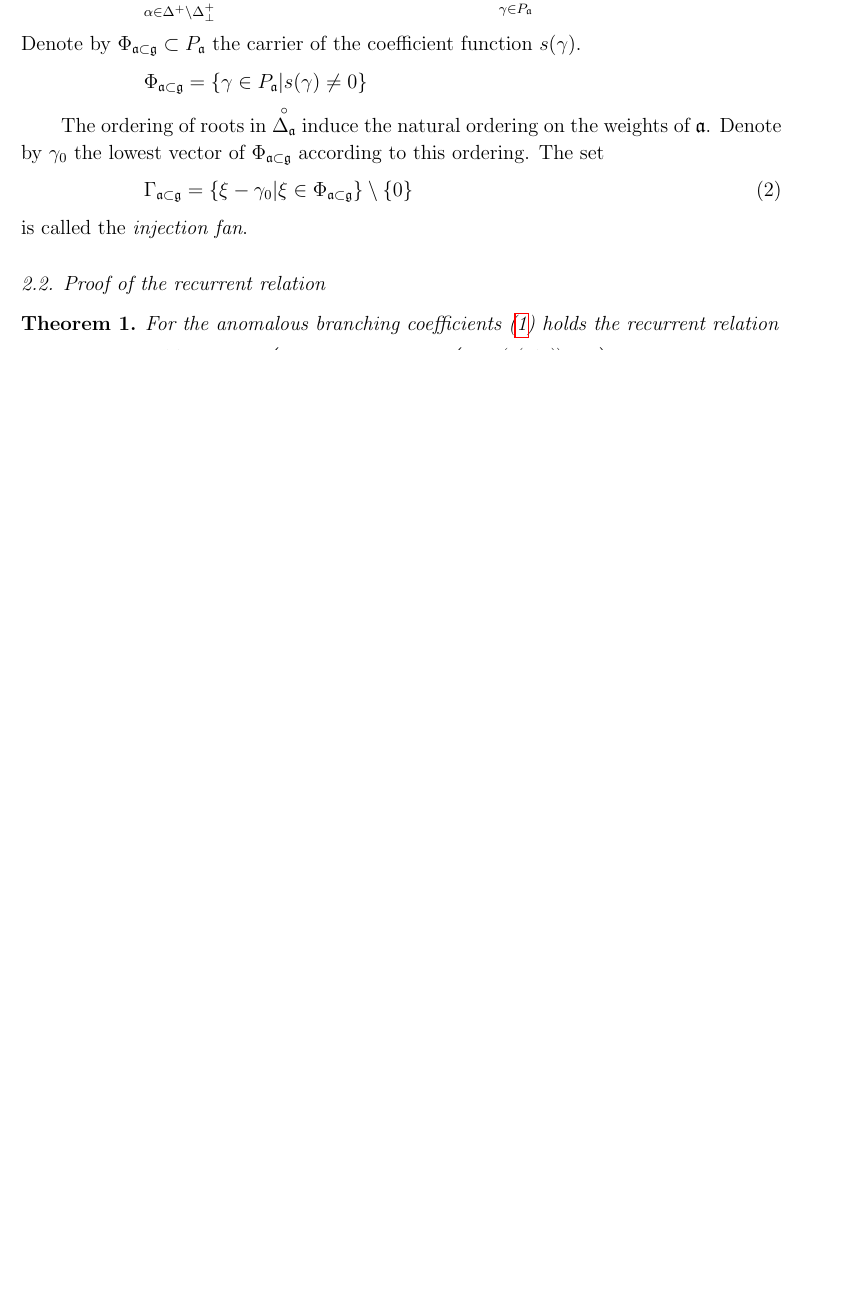
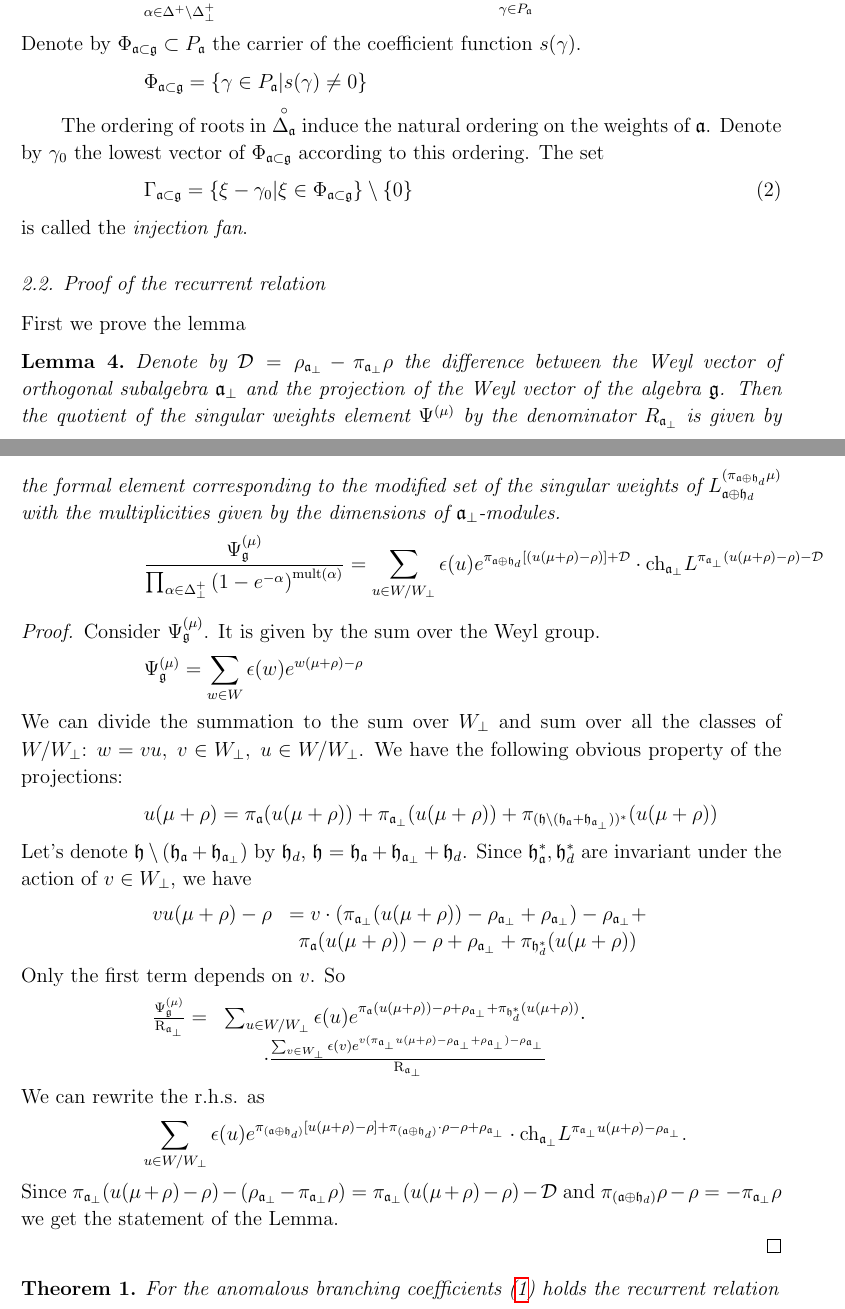
Before and after one commit to naa/Articles, a LaTeX paper (AffineLieAlgebras/InformalNotes/article.tex): part of page 5 of 20 before the commit and two parts of pages 5 and 6 of 21 after it, the two joined at a grey line, cut so that both start at the same text, the shorter picture padded with empty space. Compiled offline with pdfLaTeX.

Commit message:
Lemma added

```diff
--- a/AffineLieAlgebras/InformalNotes/article.tex
+++ b/AffineLieAlgebras/InformalNotes/article.tex
@@ -8,7 +8,7 @@
 %\usepackage[russian]{babel}
 \usepackage{cmap}
 \usepackage{color}
-\usepackage[pdftex]{graphicx}
+\usepackage{graphicx}
 \usepackage{epstopdf}
 %\usepackage{graphicx}
 %\pagestyle{plain}
@@ -32,6 +32,10 @@
 \newcommand{\go}{\stackrel{\circ }{\mathfrak{g}}}
 \newcommand{\ao}{\stackrel{\circ }{\mathfrak{a}}}
 \newcommand{\co}[1]{\stackrel{\circ }{#1}}
+\newcommand{\pia}{\pi_{\mathfrak{a}}}
+\newcommand{\piab}{\pi_{\mathfrak{a}_{\bot}}}
+\newcommand{\af}{\mathfrak{a}}
+\newcommand{\afb}{\mathfrak{a}_{\bot}}
 
 \begin{document}
 
@@ -359,6 +363,55 @@ We are almost ready to state and prove the recurrent relation for the anomalous
 
 \subsection{Proof of the recurrent relation}
 \label{sec:proof}
+First we prove the lemma
+\begin{lemma}
+Denote by $\mathcal{D}=\rho_{\af_{\bot}}-\pi_{\mathfrak{a}_{\bot}}\rho$ the difference between the Weyl vector of orthogonal subalgebra $\af_{\bot}$ and the projection of the Weyl vector of the algebra $\mathfrak{g}$. Then
+the quotient of the singular weights element $\Psi^{(\mu)}$ by the denominator $R_{\af_{\bot}}$ is given by the formal element corresponding to the modified set of the singular weights of $L_{\af\oplus\mathfrak{h}_d}^{(\pi_{\af\oplus\mathfrak{h}_d}\mu)}$ with the multiplicities given by the dimensions of $\af_{\bot}$-modules.
+\begin{equation*}
+  \frac{\Psi^{(\mu)}_{\mathfrak{g}}}{\prod_{\alpha\in \Delta^{+}_{\bot}}\left(1-e^{-\alpha}\right)^{\mathrm{mult}(\alpha)}}=
+    \sum_{u\in W/W_{\bot}}\epsilon(u)e^{\pi_{\af\oplus\mathfrak{h}_d}\left[(u(\mu+\rho)-\rho)\right]+\mathcal{D}}\cdot \mathrm{ch}_{\af_{\bot}}
+      L^{\piab(u(\mu+\rho)-\rho)-\mathcal{D}}
+\end{equation*}
+\begin{proof}
+  Consider $\Psi^{(\mu)}_{\mathfrak{g}}$. It is given by the sum over the Weyl group.
+  \begin{equation*}
+    \Psi^{(\mu)}_{\mathfrak{g}}=\sum_{w\in W}\epsilon(w)e^{w(\mu+\rho)-\rho}
+  \end{equation*}
+  We can divide the summation to the sum over $W_{\bot}$ and sum over all the classes of $W/W_{\bot}$: $w=vu,\; v\in W_{\bot},\; u \in W/W_{\bot}$. We have the following obvious property of the projections:
+  \begin{equation*}
+    \label{eq:5}
+    u(\mu+\rho)=\pia(u(\mu+\rho))+\piab(u(\mu+\rho))+\pi_{(\mathfrak{h}\setminus
+      (\mathfrak{h}_{\af}+\mathfrak{h}_{\af_{\bot}}))^*}(u(\mu+\rho))
+  \end{equation*}
+  Let's denote $\mathfrak{h}\setminus (\mathfrak{h}_{\af}+\mathfrak{h}_{\af_{\bot}})$ by $\mathfrak{h}_d$,
+  $\mathfrak{h}=\mathfrak{h}_{\af}+\mathfrak{h}_{\af_{\bot}}+\mathfrak{h}_d$. Since $\mathfrak{h}_{\af}^*,\mathfrak{h}_d^*$ are invariant under the action of $v\in W_{\bot}$, we have
+  \begin{equation*}
+    \begin{array}{cc}
+      vu(\mu+\rho)-\rho & = v\cdot(\piab(u(\mu+\rho))-\rho_{\afb}+\rho_{\afb})-\rho_{\afb}+\\
+      & \pia(u(\mu+\rho))-\rho+\rho_{\afb}+
+      \pi_{\mathfrak{h}_d^*}(u(\mu+\rho))
+    \end{array}
+  \end{equation*}
+ Only the first term depends on $v$. So
+  \begin{equation*}
+    \begin{array}{cc}
+    \frac{\Psi^{(\mu)}_{\mathfrak{g}}}{\mathrm{R}_{\afb}}= &
+    \sum_{u\in W/W_{\bot}}\epsilon(u)e^{\pia(u(\mu+\rho))-\rho+\rho_{\afb}+\pi_{\mathfrak{h}_d^*}(u(\mu+\rho))}\cdot\\
+
+    &\cdot\frac{
+      \sum_{v\in W_{\bot}}\epsilon(v)e^{v(\piab u(\mu+\rho)-\rho_{\afb}+\rho_{\afb})-\rho_{\afb}}}{\mathrm{R}_{\afb}}
+  \end{array}
+\end{equation*}
+  We can rewrite the r.h.s. as
+  \begin{equation*}
+    \sum_{u\in W/W_{\bot}}\epsilon(u)e^{\pi_{(\af\oplus\mathfrak{h}_d)}\left[u(\mu+\rho)-\rho\right]+\pi_{(\af\oplus \mathfrak{h}_d)}\cdot \rho-\rho+\rho_{\afb}}\cdot
+    \mathrm{ch}_{\afb}L^{\pi_{\afb}u(\mu+\rho)-\rho_{\afb}}.
+  \end{equation*}
+  Since $\pi_{\afb}(u(\mu+\rho)-\rho)-(\rho_{\afb}-\pi_{\afb}\rho)=\pi_{\afb}(u(\mu+\rho)-\rho)-\mathcal{D}$ and $\pi_{(\af\oplus\mathfrak{h}_d)}\rho-\rho=-\pi_{\afb}\rho$ we get the statement of the Lemma.
+
+\end{proof}
+\end{lemma}
+
 \begin{theorem}
   For the anomalous branching coefficients (\ref{eq:21}) holds the recurrent relation
   \begin{equation}
```
